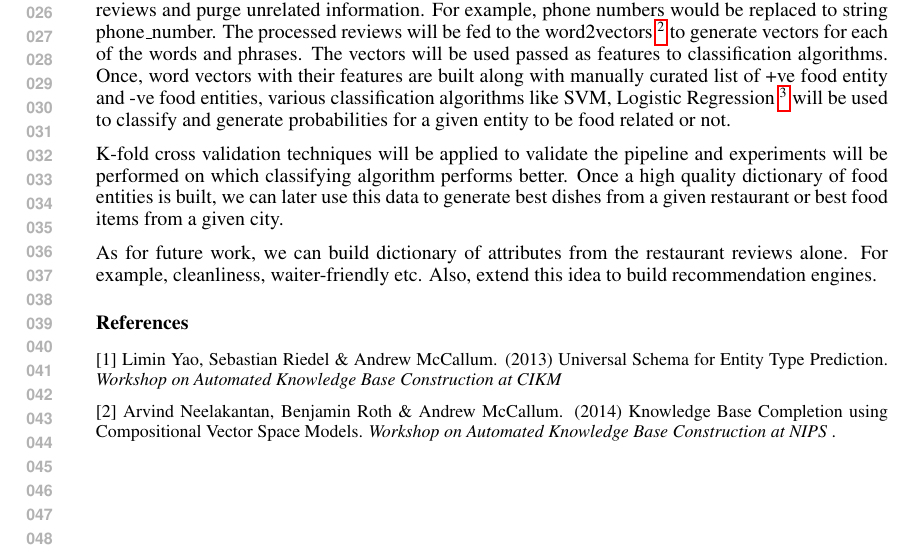
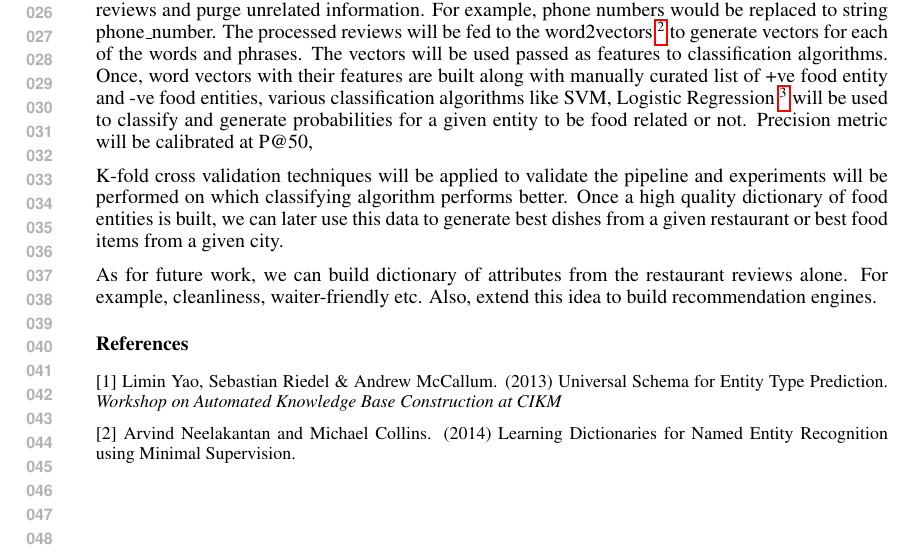
Before and after one commit to rahul8590/yelp_ml, a LaTeX document (latex/proposal.tex): part of the page, cut so that both start at the same text. Compiled offline with pdfLaTeX.

Commit message:
fixed citiation

```diff
--- a/latex/proposal.tex
+++ b/latex/proposal.tex
@@ -45,7 +45,7 @@ Many of the restaurants listed in yelp \footnote{\url{http://www.yelp.com/datase
 
 Given plethora of yelp reviews, we need to classify whether the entity is a food related or not. In order to solve this classification problem, we need to build a basic test bed of words which are food related (+ve set) and non-food related words (-ve set). A manually created list of 30-40 examples would suffice, since low-dimensional dense vectors generalizes well than high-dimensional sparse vectors. [2]
 
-The text reviews are extracted and are to coagulated using a pre-processor which will process the reviews and purge unrelated information. For example, phone numbers would be replaced to string phone\_number. The processed reviews will be fed to the word2vectors \footnote{ \url{http://code.google.com/p/word2vec/ } } to generate vectors for each of the words and phrases. The vectors will be used passed as features to classification algorithms. Once, word vectors with their features are built along with manually curated list of +ve food entity and -ve food entities, various classification algorithms like SVM, Logistic Regression \footnote{ Libraries from \url{http://scikit-learn.org/}} will be used to classify and generate probabilities for a given entity to be food related or not.
+The text reviews are extracted and are to coagulated using a pre-processor which will process the reviews and purge unrelated information. For example, phone numbers would be replaced to string phone\_number. The processed reviews will be fed to the word2vectors \footnote{ \url{http://code.google.com/p/word2vec/ } } to generate vectors for each of the words and phrases. The vectors will be used passed as features to classification algorithms. Once, word vectors with their features are built along with manually curated list of +ve food entity and -ve food entities, various classification algorithms like SVM, Logistic Regression \footnote{ Libraries from \url{http://scikit-learn.org/}} will be used to classify and generate probabilities for a given entity to be food related or not. Precision metric will be calibrated at P@50,
 
 K-fold cross validation techniques will be applied to validate the pipeline and experiments will be performed on which classifying algorithm performs better. Once a high quality dictionary of food entities is built, we can later use this data to generate best dishes from a given restaurant or best food items from a given city.
 
@@ -59,9 +59,8 @@ As for future work, we can build dictionary of attributes from the restaurant re
 Universal Schema for Entity Type Prediction.
 {\it Workshop on Automated Knowledge Base Construction at CIKM }
 
-[2] Arvind Neelakantan, Benjamin Roth \& Andrew McCallum. (2014)
-Knowledge Base Completion using Compositional Vector Space Models.
-{\it Workshop on Automated Knowledge Base Construction  at NIPS }.
-}
+[2] Arvind Neelakantan and Michael Collins. (2014)
+Learning Dictionaries for Named Entity Recognition using Minimal Supervision.
+
 
 \end{document}
```
